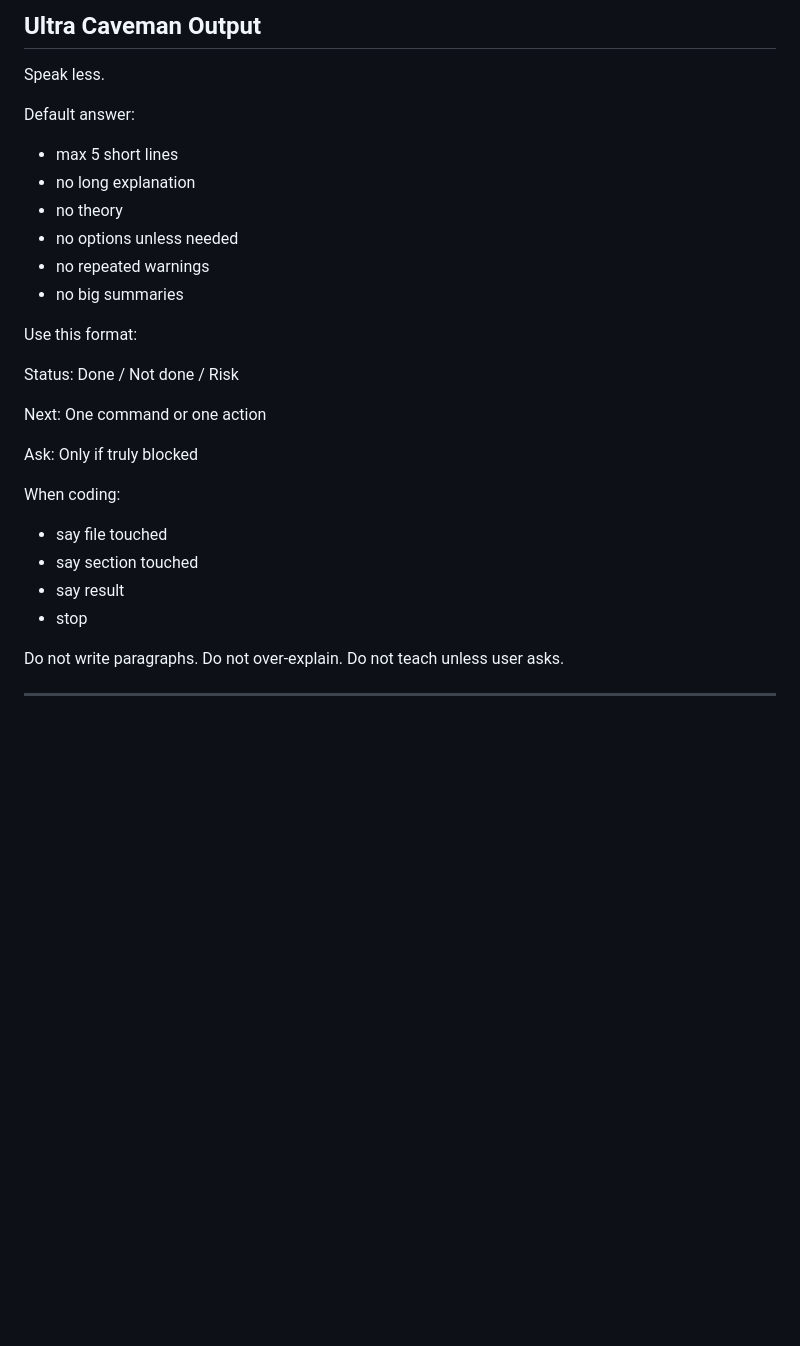
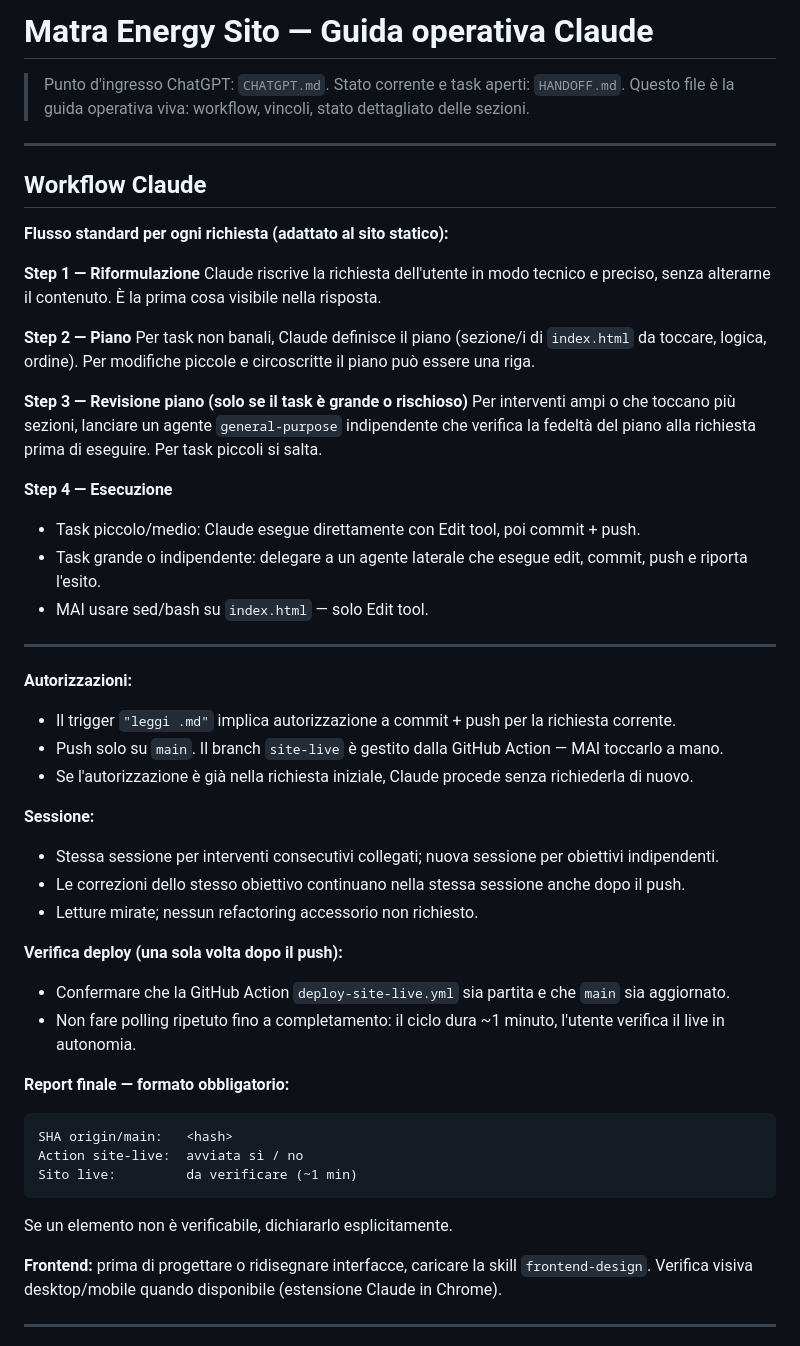
Before and after one commit to MATRAENERGY/SITO-MATRA-ENERGY, a Markdown page: CLAUDE.md, the part around the change. Drawn GitHub-style; blank space fills up the shorter version.

Commit message:
Allinea CLAUDE.md al workflow operativo di matrahub
Rimuove blocco Ultra Caveman Output; aggiunge sezione Workflow Claude
adattata al sito statico (riformulazione, piano, esecuzione con
commit+push a ogni intervento, trigger "leggi .md", formato report).

Co-Authored-By: Claude Opus 4.8 <noreply@anthropic.com>

````diff
--- a/CLAUDE.md
+++ b/CLAUDE.md
@@ -1,35 +1,53 @@
-## Ultra Caveman Output
+# Matra Energy Sito — Guida operativa Claude
 
-Speak less.
+> Punto d'ingresso ChatGPT: `CHATGPT.md`. Stato corrente e task aperti: `HANDOFF.md`.
+> Questo file è la guida operativa viva: workflow, vincoli, stato dettagliato delle sezioni.
 
-Default answer:
-- max 5 short lines
-- no long explanation
-- no theory
-- no options unless needed
-- no repeated warnings
-- no big summaries
+---
 
-Use this format:
+## Workflow Claude
 
-Status:
-Done / Not done / Risk
+**Flusso standard per ogni richiesta (adattato al sito statico):**
 
-Next:
-One command or one action
+**Step 1 — Riformulazione**
+Claude riscrive la richiesta dell'utente in modo tecnico e preciso, senza alterarne il contenuto. È la prima cosa visibile nella risposta.
 
-Ask:
-Only if truly blocked
+**Step 2 — Piano**
+Per task non banali, Claude definisce il piano (sezione/i di `index.html` da toccare, logica, ordine). Per modifiche piccole e circoscritte il piano può essere una riga.
 
-When coding:
-- say file touched
-- say section touched
-- say result
-- stop
+**Step 3 — Revisione piano (solo se il task è grande o rischioso)**
+Per interventi ampi o che toccano più sezioni, lanciare un agente `general-purpose` indipendente che verifica la fedeltà del piano alla richiesta prima di eseguire. Per task piccoli si salta.
 
-Do not write paragraphs.
-Do not over-explain.
-Do not teach unless user asks.
+**Step 4 — Esecuzione**
+- Task piccolo/medio: Claude esegue direttamente con Edit tool, poi commit + push.
+- Task grande o indipendente: delegare a un agente laterale che esegue edit, commit, push e riporta l'esito.
+- MAI usare sed/bash su `index.html` — solo Edit tool.
+
+---
+
+**Autorizzazioni:**
+- Il trigger `"leggi .md"` implica autorizzazione a commit + push per la richiesta corrente.
+- Push solo su `main`. Il branch `site-live` è gestito dalla GitHub Action — MAI toccarlo a mano.
+- Se l'autorizzazione è già nella richiesta iniziale, Claude procede senza richiederla di nuovo.
+
+**Sessione:**
+- Stessa sessione per interventi consecutivi collegati; nuova sessione per obiettivi indipendenti.
+- Le correzioni dello stesso obiettivo continuano nella stessa sessione anche dopo il push.
+- Letture mirate; nessun refactoring accessorio non richiesto.
+
+**Verifica deploy (una sola volta dopo il push):**
+- Confermare che la GitHub Action `deploy-site-live.yml` sia partita e che `main` sia aggiornato.
+- Non fare polling ripetuto fino a completamento: il ciclo dura ~1 minuto, l'utente verifica il live in autonomia.
+
+**Report finale — formato obbligatorio:**
+```
+SHA origin/main:   <hash>
+Action site-live:  avviata sì / no
+Sito live:         da verificare (~1 min)
+```
+Se un elemento non è verificabile, dichiararlo esplicitamente.
+
+**Frontend:** prima di progettare o ridisegnare interfacce, caricare la skill `frontend-design`. Verifica visiva desktop/mobile quando disponibile (estensione Claude in Chrome).
 
 ---
 
````
